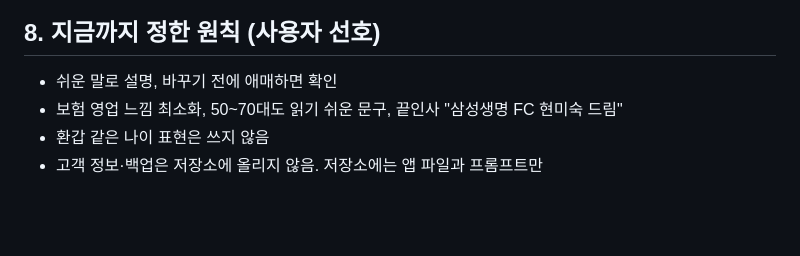
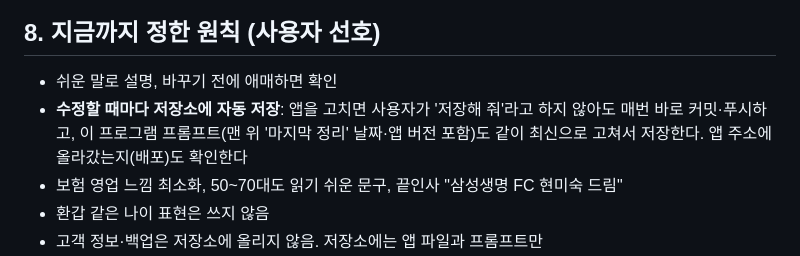
Before and after one commit to hms36903690/ai-assistant, a Markdown page: prompts/영업비서_앱_프로그램_프롬프트.md, the part around the change. Drawn GitHub-style; blank space fills up the shorter version.

Commit message:
원칙 추가: 수정할 때마다 저장소에 자동 저장(커밋·푸시)하고 프로그램 프롬프트도 함께 최신화
Co-Authored-By: Claude Opus 5.5 <noreply@anthropic.com>
Claude-Session: https://claude.ai/code/session_01QNoBcz2N58FXZCJvgxJco8

```diff
--- a/prompts/영업비서_앱_프로그램_프롬프트.md
+++ b/prompts/영업비서_앱_프로그램_프롬프트.md
@@ -144,6 +144,7 @@ _sync      { del: {id: 지운시각}, keys: {"goals|월": {t, del}}, settingsAt
 ## 8. 지금까지 정한 원칙 (사용자 선호)
 
 - 쉬운 말로 설명, 바꾸기 전에 애매하면 확인
+- **수정할 때마다 저장소에 자동 저장**: 앱을 고치면 사용자가 '저장해 줘'라고 하지 않아도 매번 바로 커밋·푸시하고, 이 프로그램 프롬프트(맨 위 '마지막 정리' 날짜·앱 버전 포함)도 같이 최신으로 고쳐서 저장한다. 앱 주소에 올라갔는지(배포)도 확인한다
 - 보험 영업 느낌 최소화, 50~70대도 읽기 쉬운 문구, 끝인사 "삼성생명 FC 현미숙 드림"
 - 환갑 같은 나이 표현은 쓰지 않음
 - 고객 정보·백업은 저장소에 올리지 않음. 저장소에는 앱 파일과 프롬프트만
```
